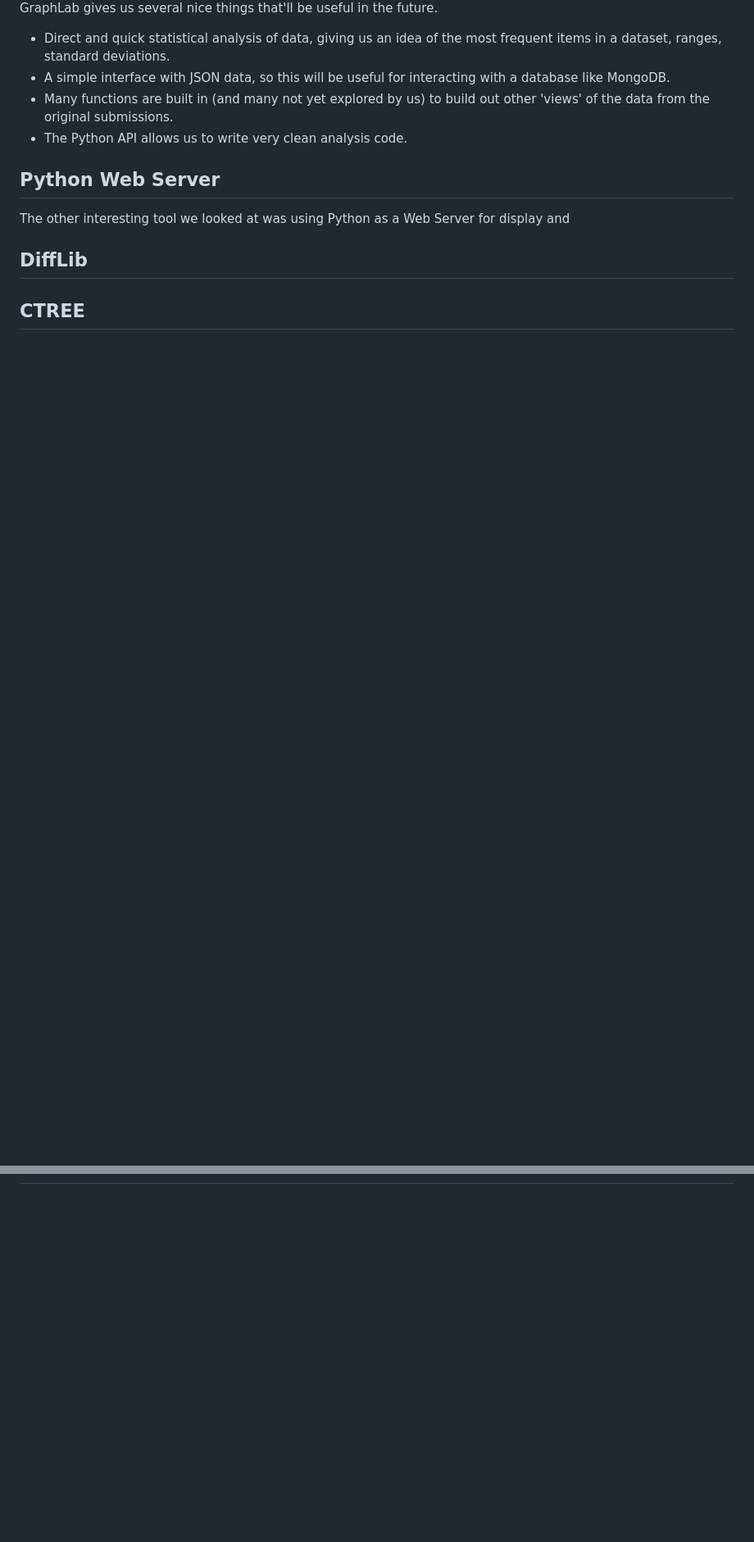
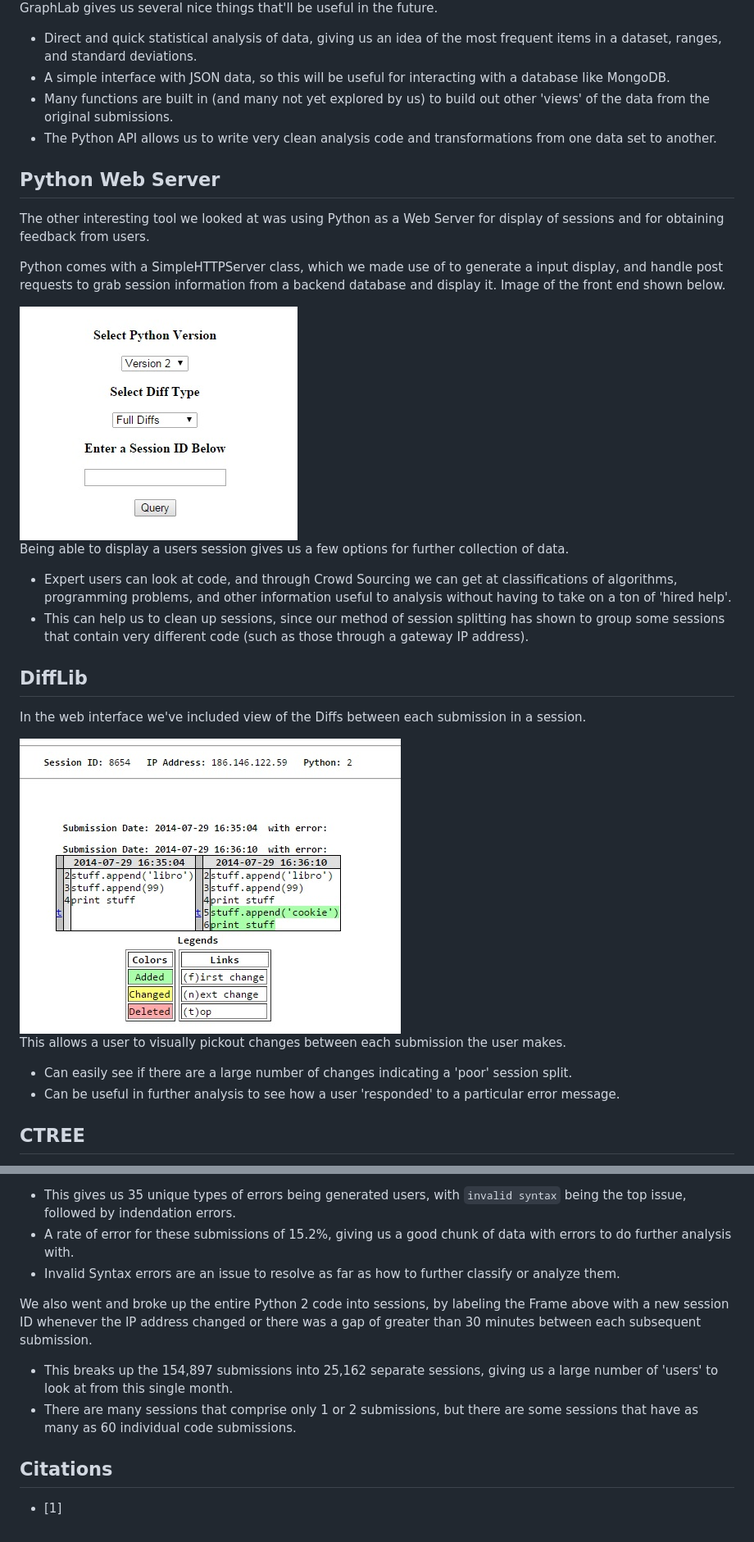
Before and after one commit to jwhite37/csc253Project, a Markdown page: REPORT.md, 2 parts joined by grey strips. Shown at 82% size. Rendered like a GitHub page; pictures changed too: BlogImages/main_web_page.jpg (added), BlogImages/server_diffs_context.jpg (added); blank space fills up the shorter version.

```diff
--- a/REPORT.md
+++ b/REPORT.md
@@ -129,19 +129,37 @@ sf.show()
 
 GraphLab gives us several nice things that'll be useful in the future.
 
-- Direct and quick statistical analysis of data, giving us an idea of the most frequent items in a dataset, ranges, standard deviations.
+- Direct and quick statistical analysis of data, giving us an idea of the most frequent items in a dataset, ranges, and standard deviations.
 - A simple interface with JSON data, so this will be useful for interacting with a database like MongoDB.
 - Many functions are built in (and many not yet explored by us) to build out other 'views' of the data from the original submissions.
-- The Python API allows us to write very clean analysis code.
+- The Python API allows us to write very clean analysis code and transformations from one data set to another.
 
 Python Web Server
 -------------
 
-The other interesting tool we looked at was using Python as a Web Server for display and
+The other interesting tool we looked at was using Python as a Web Server for display of sessions and for obtaining feedback from users.
+
+Python comes with a SimpleHTTPServer class, which we made use of to generate a input display, and handle post requests to grab session information from a backend database and display it. Image of the front end shown below.
+
+<img src="BlogImages/main_web_page.jpg">
+
+Being able to display a users session gives us a few options for further collection of data.
+
+- Expert users can look at code, and through Crowd Sourcing we can get at classifications of algorithms, programming problems, and other information useful to analysis without having to take on a ton of 'hired help'.
+- This can help us to clean up sessions, since our method of session splitting has shown to group some sessions that contain very different code (such as those through a gateway IP address).
 
 DiffLib
 -------------
 
+In the web interface we've included view of the Diffs between each submission in a session.
+
+<img src="BlogImages/server_diffs_context.jpg">
+
+This allows a user to visually pickout changes between each submission the user makes.
+
+- Can easily see if there are a large number of changes indicating a 'poor' session split.
+- Can be useful in further analysis to see how a user 'responded' to a particular error message.
+
 CTREE
 -------------
 
@@ -149,0 +219,13 @@ Data Statistics
+- This gives us 35 unique types of errors being generated users, with `invalid syntax` being the top issue, followed by indendation errors.
+- A rate of error for these submissions of 15.2%, giving us a good chunk of data with errors to do further analysis with.
+- Invalid Syntax errors are an issue to resolve as far as how to further classify or analyze them.
+
+We also went and broke up the entire Python 2 code into sessions, by labeling the Frame above with a new session ID whenever the IP address changed or there was a gap of greater than 30 minutes between each subsequent submission.
+
+- This breaks up the 154,897 submissions into 25,162 separate sessions, giving us a large number of 'users' to look at from this single month.
+- There are many sessions that comprise only 1 or 2 submissions, but there are some sessions that have as many as 60 individual code submissions.
+
+Citations
+-------------
+
+- [1]
```
Also changed, not shown: other parts of REPORT.md (+51 -0 lines), BlogImages/ctree_view.jpg (added), 1 other file.
